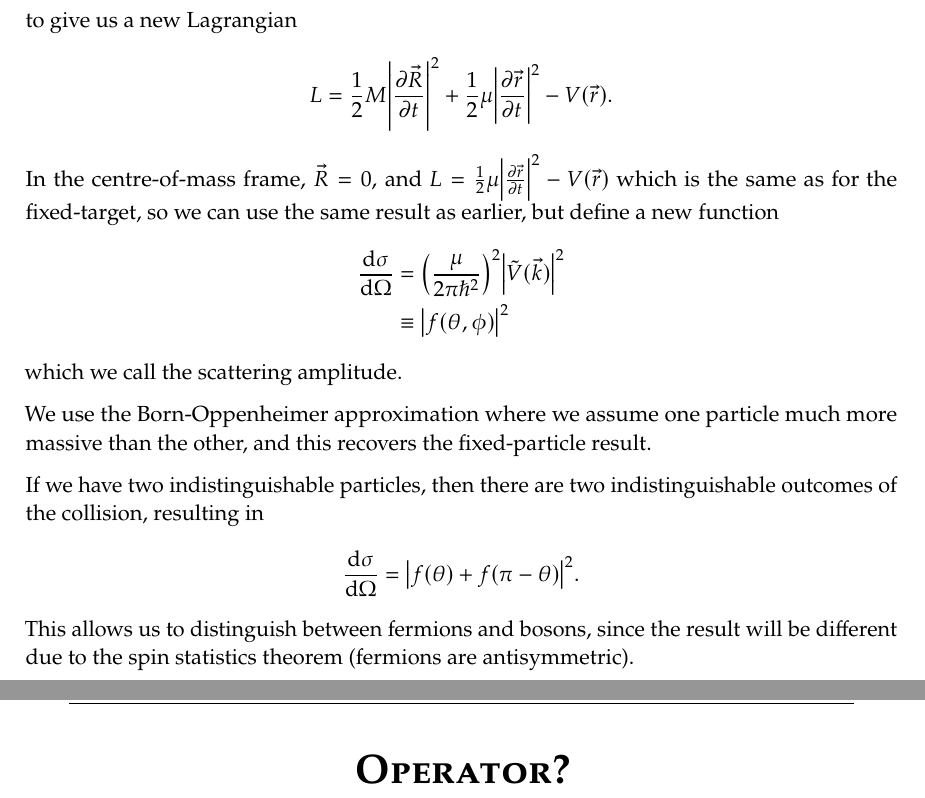
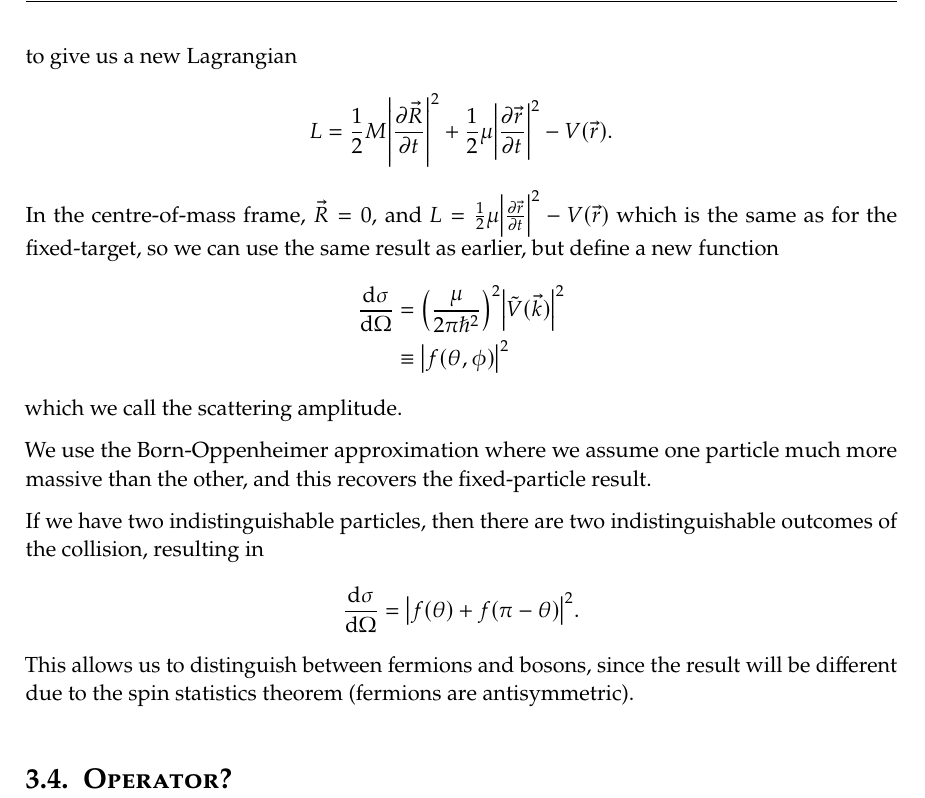
Before and after one commit to penguinoneshaw/PHYS11019-quantum-theory, a LaTeX document (Quantum_Revision.tex): two parts of pages 21 and 22 of 26 before the commit and part of page 21 of 25 after it, the two joined at a grey line, cut so that both start at the same text. Compiled offline with pdfLaTeX.

Commit message:
Add comment about current rendered version

```diff
--- a/Quantum_Revision.tex
+++ b/Quantum_Revision.tex
@@ -495,7 +495,7 @@ If we have two indistinguishable particles, then there are two indistinguishable
 \end{align*}
 This allows us to distinguish between fermions and bosons, since the result will be different due to the spin statistics theorem (fermions are antisymmetric).
 
-\chapter{Operator?}
+\section{Operator?}
 
 
 \chapter{Lots of Little Things Moving Around Really Rather Quickly\ldots Maybe}
```
Also changed, not shown: README.md.
